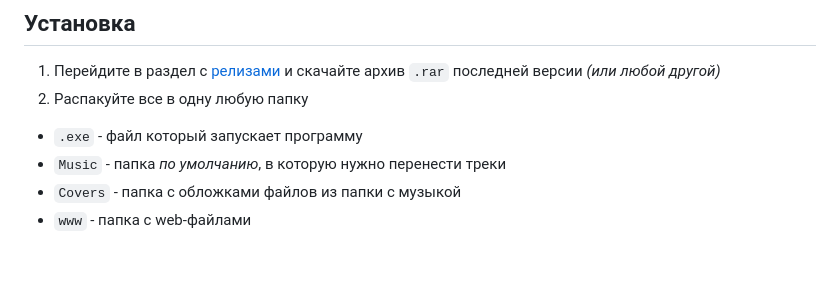
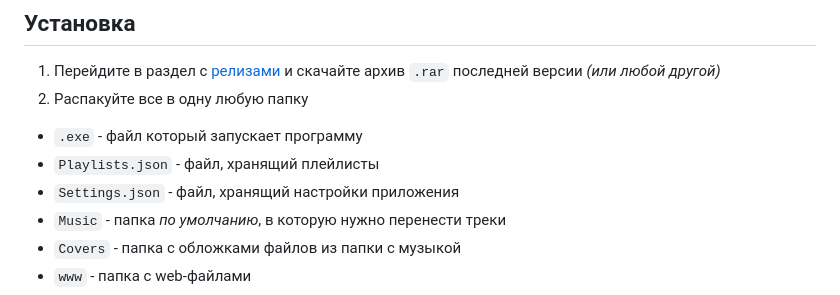
Before and after one commit to SNIP-ER/SPleer, a Markdown page: README.md, the part around the change. GitHub-like rendering; blank space fills up the shorter version.

````diff
--- a/README.md
+++ b/README.md
@@ -78,6 +78,8 @@
 2) Распакуйте все в одну любую папку
 
 - `.exe` - файл который запускает программу
+- `Playlists.json` - файл, хранящий плейлисты
+- `Settings.json` - файл, хранящий настройки приложения
 - ```Music``` - папка *по умолчанию*, в которую нужно перенести треки
 - ```Covers``` - папка с обложками файлов из папки с музыкой
 - ```www``` - папка с web-файлами
````
